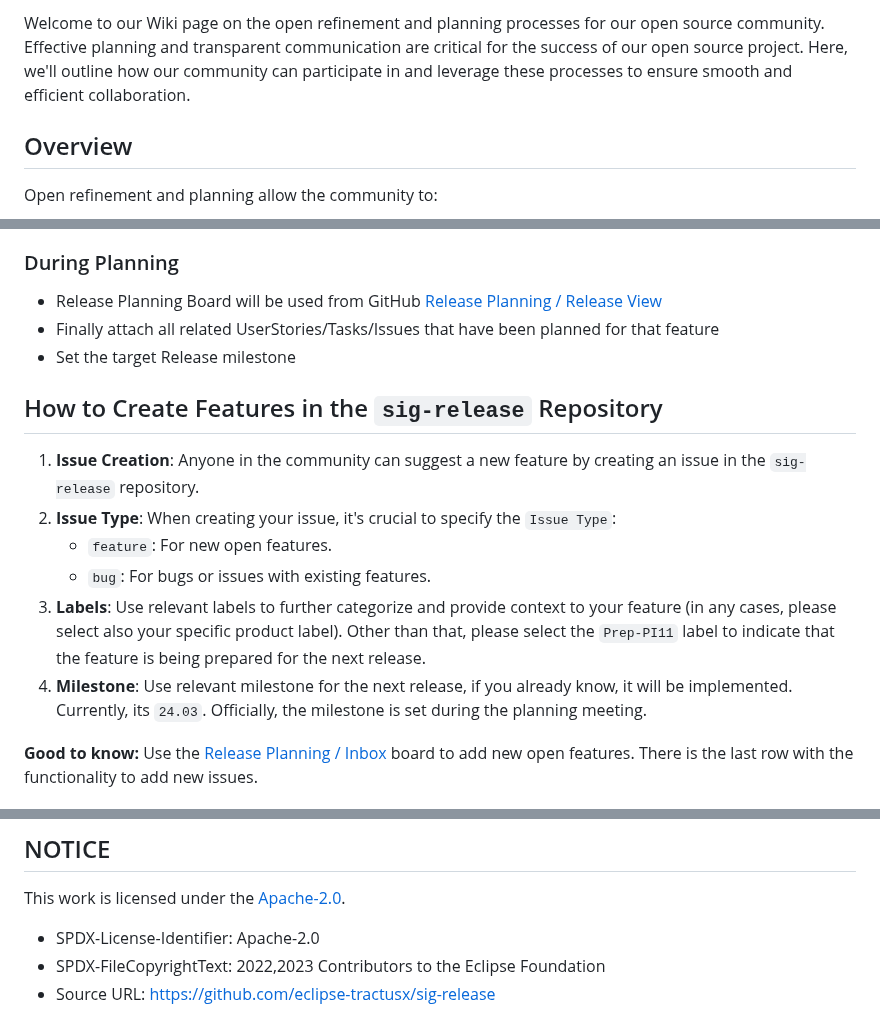
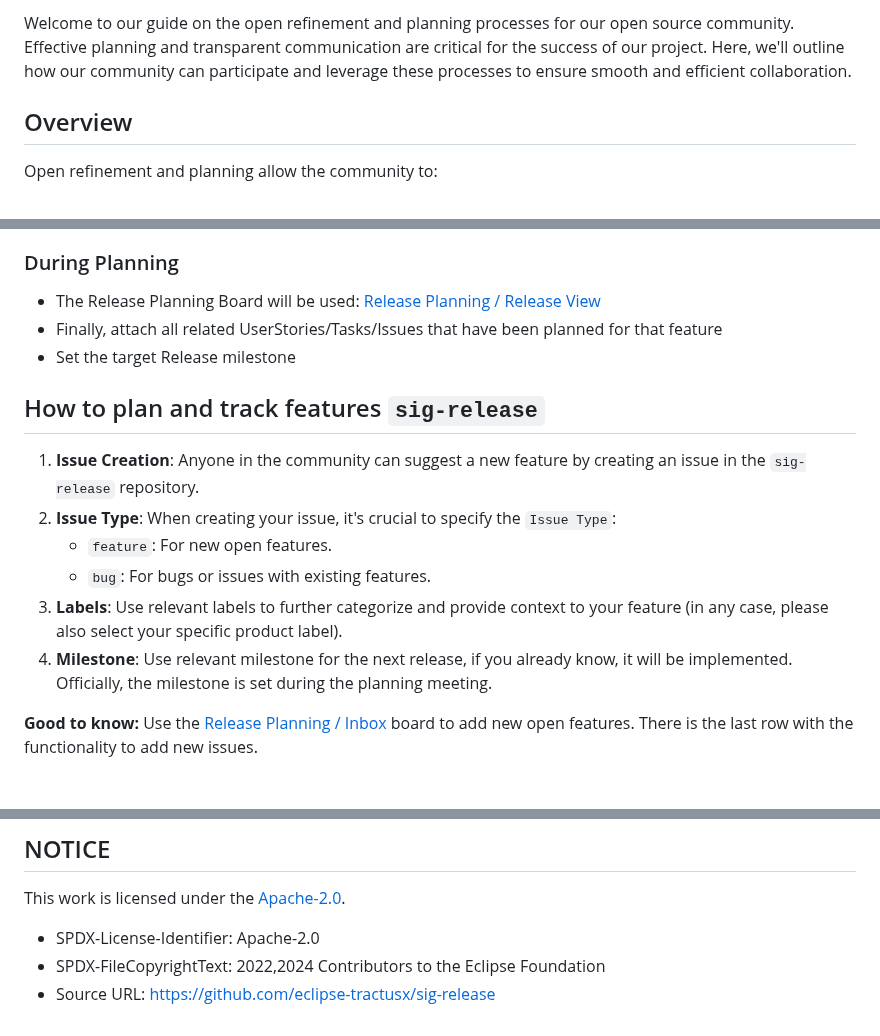
Before and after one commit to eclipse-tractusx/sig-release, a Markdown page: docs/open-refinement-and-planning.md, 3 parts joined by grey strips. Rendered like a GitHub page.

```diff
--- a/docs/Open-Refinement-and-Planning-in-Open-Source-Communities.md
+++ b/docs/open-refinement-and-planning.md
@@ -1,4 +1,6 @@
-Welcome to our Wiki page on the open refinement and planning processes for our open source community. Effective planning and transparent communication are critical for the success of our open source project. Here, we'll outline how our community can participate in and leverage these processes to ensure smooth and efficient collaboration.
+Welcome to our guide on the open refinement and planning processes for our open source community.
+Effective planning and transparent communication are critical for the success of our project.
+Here, we'll outline how our community can participate and leverage these processes to ensure smooth and efficient collaboration.
 
 ## Overview
 
@@ -16,18 +18,18 @@ Open refinement and planning allow the community to:
 
 ### During Planning
 
-* Release Planning Board will be used from GitHub [Release Planning / Release View](https://github.com/orgs/eclipse-tractusx/projects/26)
-* Finally attach all related UserStories/Tasks/Issues that have been planned for that feature
+* The Release Planning Board will be used: [Release Planning / Release View](https://github.com/orgs/eclipse-tractusx/projects/26)
+* Finally, attach all related UserStories/Tasks/Issues that have been planned for that feature
 * Set the target Release milestone
 
-## How to Create Features in the `sig-release` Repository
+## How to plan and track features `sig-release`
 
 1. **Issue Creation**: Anyone in the community can suggest a new feature by creating an issue in the `sig-release` repository.
 2. **Issue Type**: When creating your issue, it's crucial to specify the `Issue Type`:
    * `feature`: For new open features.
    * `bug`: For bugs or issues with existing features.
-3. **Labels**: Use relevant labels to further categorize and provide context to your feature (in any cases, please select also your specific product label). Other than that, please select the `Prep-PI11` label to indicate that the feature is being prepared for the next release.
-4. **Milestone**: Use relevant milestone for the next release, if you already know, it will be implemented. Currently, its `24.03`. Officially, the milestone is set during the planning meeting.
+3. **Labels**: Use relevant labels to further categorize and provide context to your feature (in any case, please also select your specific product label).
+4. **Milestone**: Use relevant milestone for the next release, if you already know, it will be implemented. Officially, the milestone is set during the planning meeting.
 
 **Good to know:** Use the [Release Planning / Inbox](https://github.com/orgs/eclipse-tractusx/projects/26/views/9) board to add new open features. There is the last row with the functionality to add new issues.
 
@@ -104,5 +106,5 @@ We welcome feedback and suggestions on how we can improve our open refinement an
 This work is licensed under the [Apache-2.0](https://www.apache.org/licenses/LICENSE-2.0).
 
 - SPDX-License-Identifier: Apache-2.0
-- SPDX-FileCopyrightText: 2022,2023 Contributors to the Eclipse Foundation
+- SPDX-FileCopyrightText: 2022,2024 Contributors to the Eclipse Foundation
 - Source URL: https://github.com/eclipse-tractusx/sig-release
```
Also changed, not shown: README.md (+6 -9 lines).
